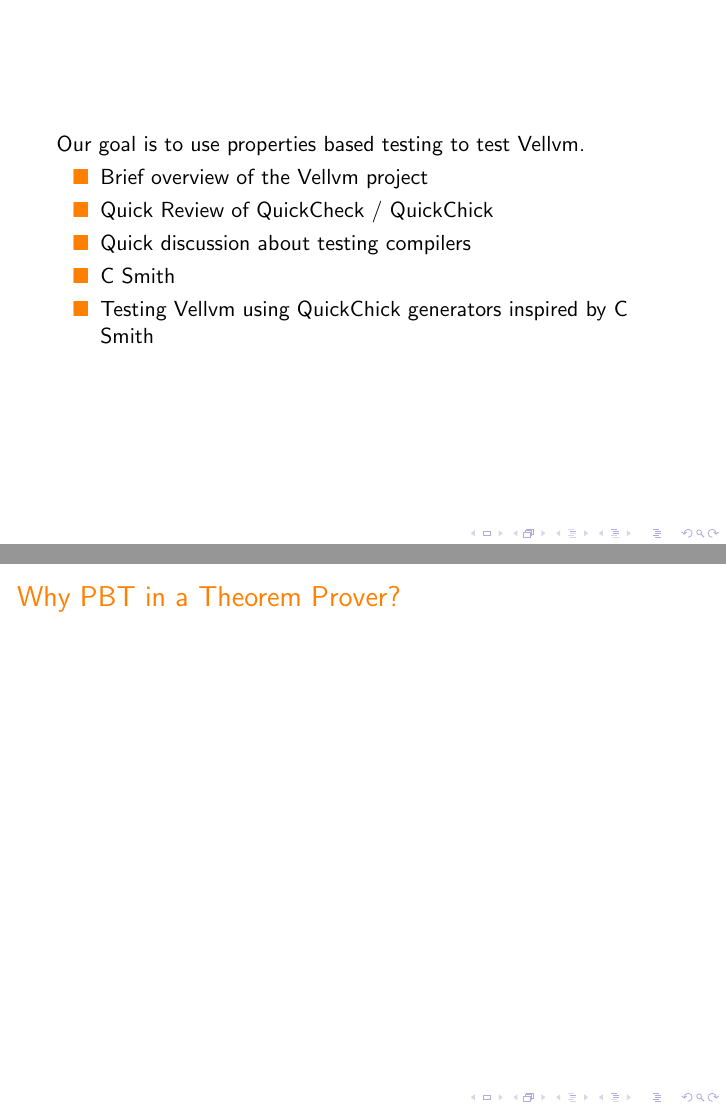
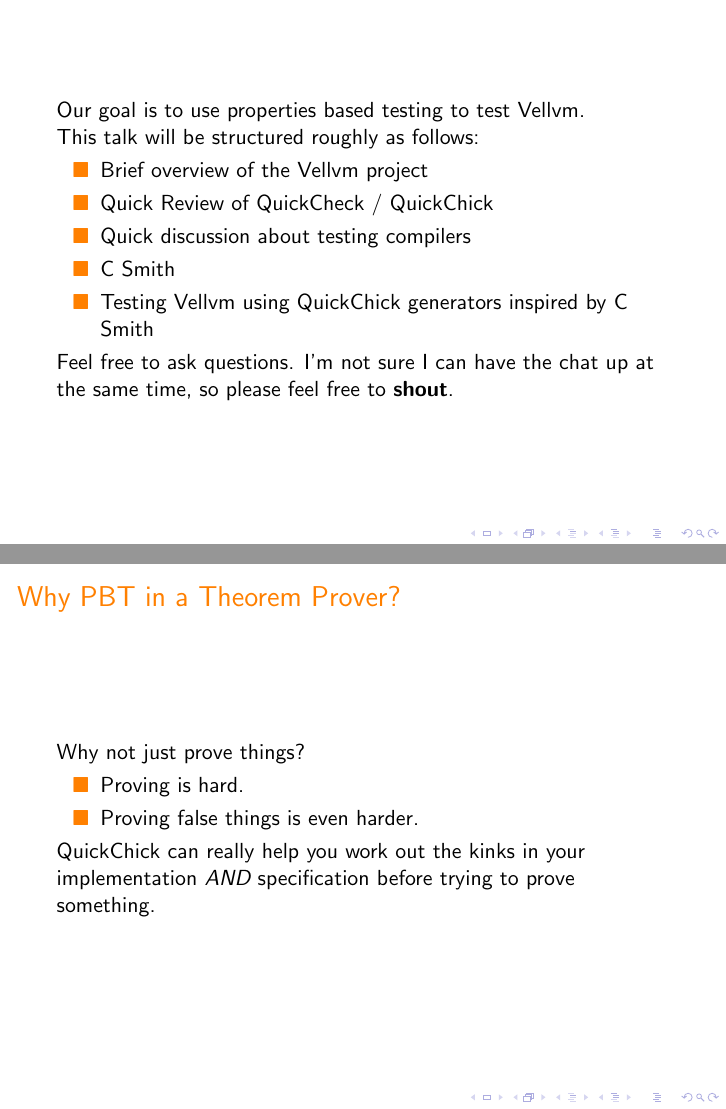
Before and after one commit to Chobbes/vellvm-testing-presentation, LaTeX slides (main.tex): pages 2 and 8 of 25 before the commit and pages 2 and 9 of 26 after it, joined at a grey line. Compiled offline with pdfLaTeX; a LaTeX package or settings file that is missing is left out.

Commit message:
More putzing.

```diff
--- a/main.tex
+++ b/main.tex
@@ -79,7 +79,8 @@ showstringspaces=false}
 
   Our goal is to use properties based testing to test Vellvm.
 
-  % Talk will be structured as follows
+  This talk will be structured roughly as follows:
+
   \begin{itemize}
   \item Brief overview of the Vellvm project
   \item Quick Review of QuickCheck / QuickChick
@@ -87,6 +88,9 @@ showstringspaces=false}
   \item C Smith
   \item Testing Vellvm using QuickChick generators inspired by C Smith
   \end{itemize}
+
+  Feel free to ask questions. I'm not sure I can have the chat up at
+  the same time, so please feel free to {\bf shout}.
 \end{frame}
 
 \begin{frame}
@@ -164,6 +173,16 @@ showstringspaces=false}
 \begin{frame}
   \frametitle{Why PBT in a Theorem Prover?}
 
+  Why not just prove things?
+
+  \begin{itemize}
+  \item Proving is hard.
+    \pause
+  \item Proving false things is even harder.
+  \end{itemize}
+
+  QuickChick can really help you work out the kinks in your
+  implementation \emph{AND} specification before trying to prove something.
 \end{frame}
 
 \begin{frame}
```
Also changed, not shown: main.tex (15 more changed lines).
